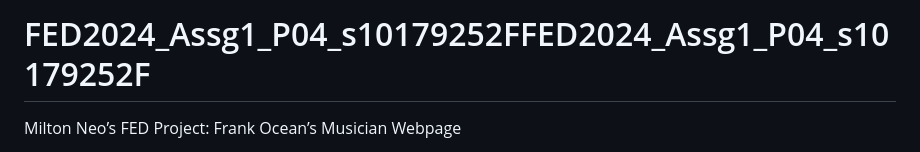
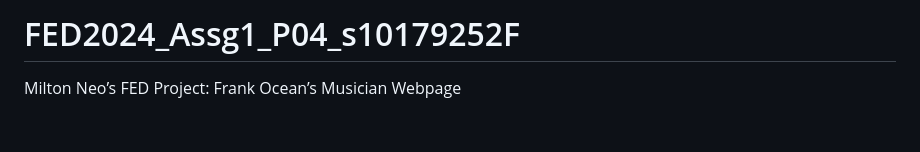
Before and after one commit to Heyheymilly/FED2024_Assg1_P04_s10179252F, a Markdown page: README.md, the part around the change. Rendered like a GitHub page; blank space fills up the shorter version.

```diff
--- a/README.md
+++ b/README.md
@@ -1,4 +1,4 @@
-# FED2024_Assg1_P04_s10179252FFED2024_Assg1_P04_s10179252F
+# FED2024_Assg1_P04_s10179252F
 
 Milton Neo’s FED Project: Frank Ocean’s Musician Webpage
 
```
